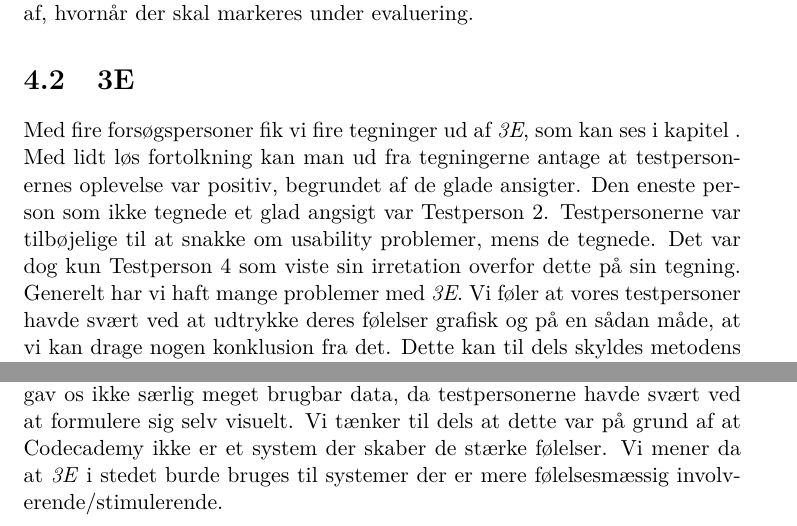
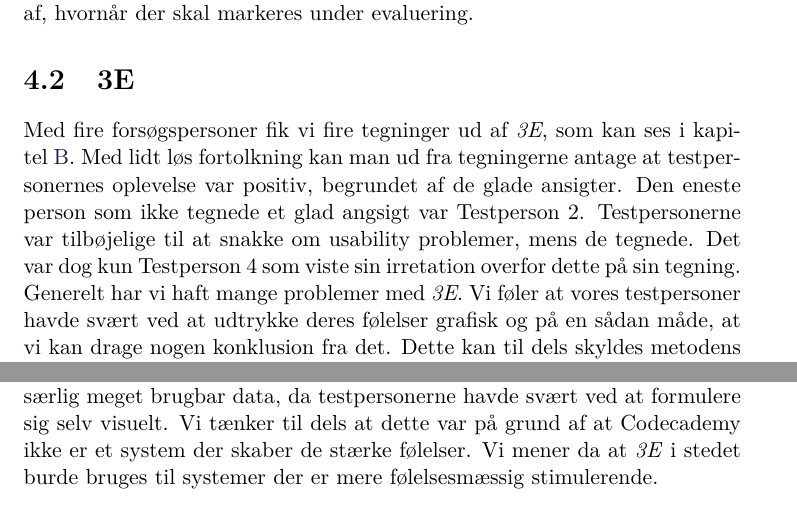
Before and after one commit to mathiascj/P7, a LaTeX document (HCI/master.tex, which reads HCI/sections/konklusion.tex, HCI/sections/metodeevaluering.tex): two parts of pages 12 and 13 of 21, joined at a grey line, cut so that both start at the same text. Compiled offline with pdfLaTeX.

Commit message:
En gang til for prins knud

```diff
--- a/HCI/sections/konklusion.tex
+++ b/HCI/sections/konklusion.tex
@@ -1,2 +1,2 @@
 \chapter{Konklusion}\label{ch:konk}
-I denne rapport har vi beskrevet vores UX evaluering af Codecademy. Vi valgte to metoder til evalueringen. \textit{Affect Grid} til at indsamle kvantitativ data under interaktion. \textit{3E} til at indsamle kvalitativ data efter interaktion. Under vores testprocess lod vi fire testpersoner individuelt løse Ruby opgaver i Codecademy. De overnævnte metoder blev brugt til at indsamle data, om hvordan hver testperson oplevede interaktionen. Ud fra metoderne kan vi sige at testpersonerne havde en positiv, dog ikke meget stimulerende oplevelse af Codecademy. \textit{Affect Grid} endte med at være den metode vi fik mest ud af, da den gav os en dybere forståelse for testpersonernes oplevelse undervejs. Dog vil vi notere at metoden kræver at brugerne har en rigtig god forståelse, af hvordan den skal bruges. Samtidig skal der tænkes meget over, hvor ofte man skal have testpersoner til at markere på grid'et. \textit{3E} gav os ikke særlig meget brugbar data, da testpersonerne havde svært ved at formulere sig selv visuelt. Vi tænker til dels at dette var på grund af at Codecademy ikke er et system der skaber de stærke følelser. Vi mener da at \textit{3E} i stedet burde bruges til systemer der er mere følelsesmæssig involverende/stimulerende.
+I denne rapport har vi beskrevet vores UX evaluering af Codecademy. Vi valgte to metoder til evalueringen. \textit{Affect Grid} til at indsamle kvantitativ data under interaktion. \textit{3E} til at indsamle kvalitativ data efter interaktion. Under vores testprocess lod vi fire testpersoner individuelt løse Ruby opgaver i Codecademy. De overnævnte metoder blev brugt til at indsamle data, om hvordan hver testperson oplevede interaktionen. Ud fra metoderne kan vi sige at testpersonerne havde en positiv, dog ikke meget stimulerende oplevelse af Codecademy. \textit{Affect Grid} endte med at være den metode vi fik mest ud af, da den gav os en dybere forståelse for testpersonernes oplevelse undervejs. Dog vil vi notere at metoden kræver at brugerne har en rigtig god forståelse, af hvordan den skal bruges. Samtidig skal der tænkes meget over, hvor ofte man skal have testpersoner til at markere på grid'et. \textit{3E} gav os ikke særlig meget brugbar data, da testpersonerne havde svært ved at formulere sig selv visuelt. Vi tænker til dels at dette var på grund af at Codecademy ikke er et system der skaber de stærke følelser. Vi mener da at \textit{3E} i stedet burde bruges til systemer der er mere følelsesmæssig stimulerende.
--- a/HCI/sections/metodeevaluering.tex
+++ b/HCI/sections/metodeevaluering.tex
@@ -36,7 +36,7 @@ Det er også muligt at hver testperson har haft en forskellig forståelse af met
 Alt i alt ser vi et potentielle i \textit{Affect Grid}. Dog kræver metoden en større indsats fra vores side for få testpersonerne til at forstå den. Dette med henblik på at de de får den samme opfattelse og hurtigere kan markere på grid'et. Samtidig må der kræves en mere struktureret teknik til at finde ud af, hvornår der skal markeres under evaluering.
 
 \section{3E}\label{sec:eval3E}
-Med fire forsøgspersoner fik vi fire tegninger ud af \textit{3E}, som kan ses i \cref{bilag}. Med lidt løs fortolkning kan man ud fra tegningerne antage at testpersonernes oplevelse var positiv, begrundet af de glade ansigter. Den eneste person som ikke tegnede et glad angsigt var Testperson 2. Testpersonerne var tilbøjelige til at snakke om usability problemer, mens de tegnede. Det var dog kun Testperson 4 som viste sin irretation overfor dette på sin tegning.
+Med fire forsøgspersoner fik vi fire tegninger ud af \textit{3E}, som kan ses i \cref{app:3E}. Med lidt løs fortolkning kan man ud fra tegningerne antage at testpersonernes oplevelse var positiv, begrundet af de glade ansigter. Den eneste person som ikke tegnede et glad angsigt var Testperson 2. Testpersonerne var tilbøjelige til at snakke om usability problemer, mens de tegnede. Det var dog kun Testperson 4 som viste sin irretation overfor dette på sin tegning.
 Generelt har vi haft mange problemer med \textit{3E}. Vi føler at vores testpersoner havde svært ved at udtrykke deres følelser grafisk og på en sådan måde, at vi kan drage nogen konklusion fra det. Dette kan til dels skyldes metodens placering i testprocessen. Testpersonerne skulle anvende \textit{3E} lige efter at have arbejdet med programmeringsopgaver. Disse to opgavetyper er meget forskellige fra hinanden, og testpersonerne burde måske have fået mere tid til at indstille sig på en ny type opgave.
 
 Samtidig var det nok en fejl at bede personerne om at tænke højt under tegning, da de ofte endte med at stoppe med at tegne og i stedet snakke med os. Det er også muligt at testpersonerne følte sig pressede af at vi kiggede på, mens de tegnede. Mange er ikke vant til at tegne overfor andre, og slet ikke under pres. Vi burde i stedet have ladet dem tegne i enerum og derefter spurgt ind til tegningen.
```
Also changed, not shown: HCI/sections/metodeevaluering.tex (2 more changed lines).
